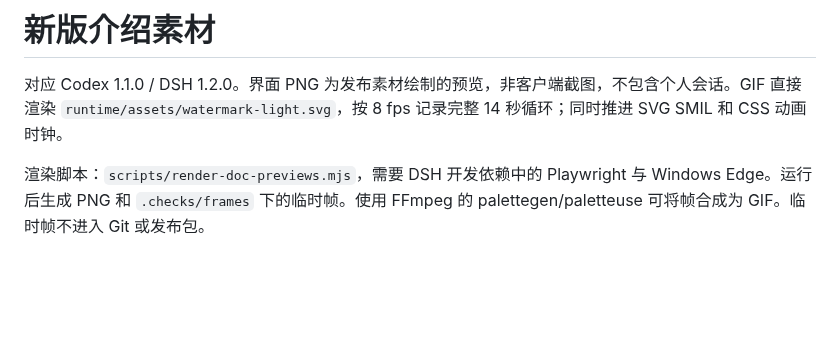
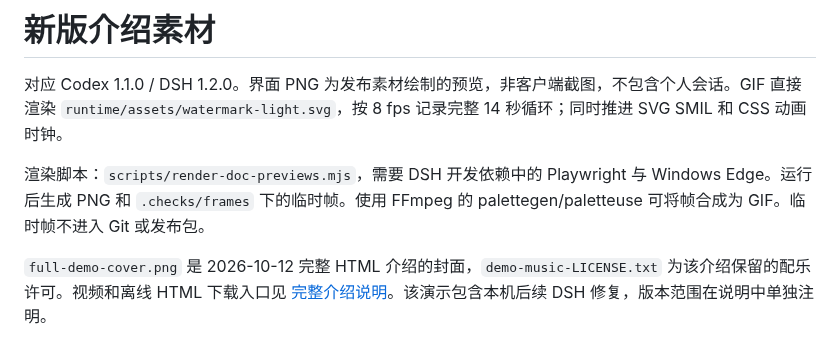
Before and after one commit to Galaxy-2001/Rhine-Lab-Codex-Theme, a Markdown page: docs/media/README.md, the part around the change. Rendered like a GitHub page; blank space fills up the shorter version.

```diff
--- a/docs/media/README.md
+++ b/docs/media/README.md
@@ -3,3 +3,5 @@
 对应 Codex 1.1.0 / DSH 1.2.0。界面 PNG 为发布素材绘制的预览，非客户端截图，不包含个人会话。GIF 直接渲染 `runtime/assets/watermark-light.svg`，按 8 fps 记录完整 14 秒循环；同时推进 SVG SMIL 和 CSS 动画时钟。
 
 渲染脚本：`scripts/render-doc-previews.mjs`，需要 DSH 开发依赖中的 Playwright 与 Windows Edge。运行后生成 PNG 和 `.checks/frames` 下的临时帧。使用 FFmpeg 的 palettegen/paletteuse 可将帧合成为 GIF。临时帧不进入 Git 或发布包。
+
+`full-demo-cover.png` 是 2026-10-12 完整 HTML 介绍的封面，`demo-music-LICENSE.txt` 为该介绍保留的配乐许可。视频和离线 HTML 下载入口见 [完整介绍说明](../FULL_DEMO.md)。该演示包含本机后续 DSH 修复，版本范围在说明中单独注明。
```
Also changed, not shown: README.md (+8 -0 lines), docs/FULL_DEMO.md (added, +56 -0 lines), docs/media/full-demo-cover.png (added), 1 other file.
